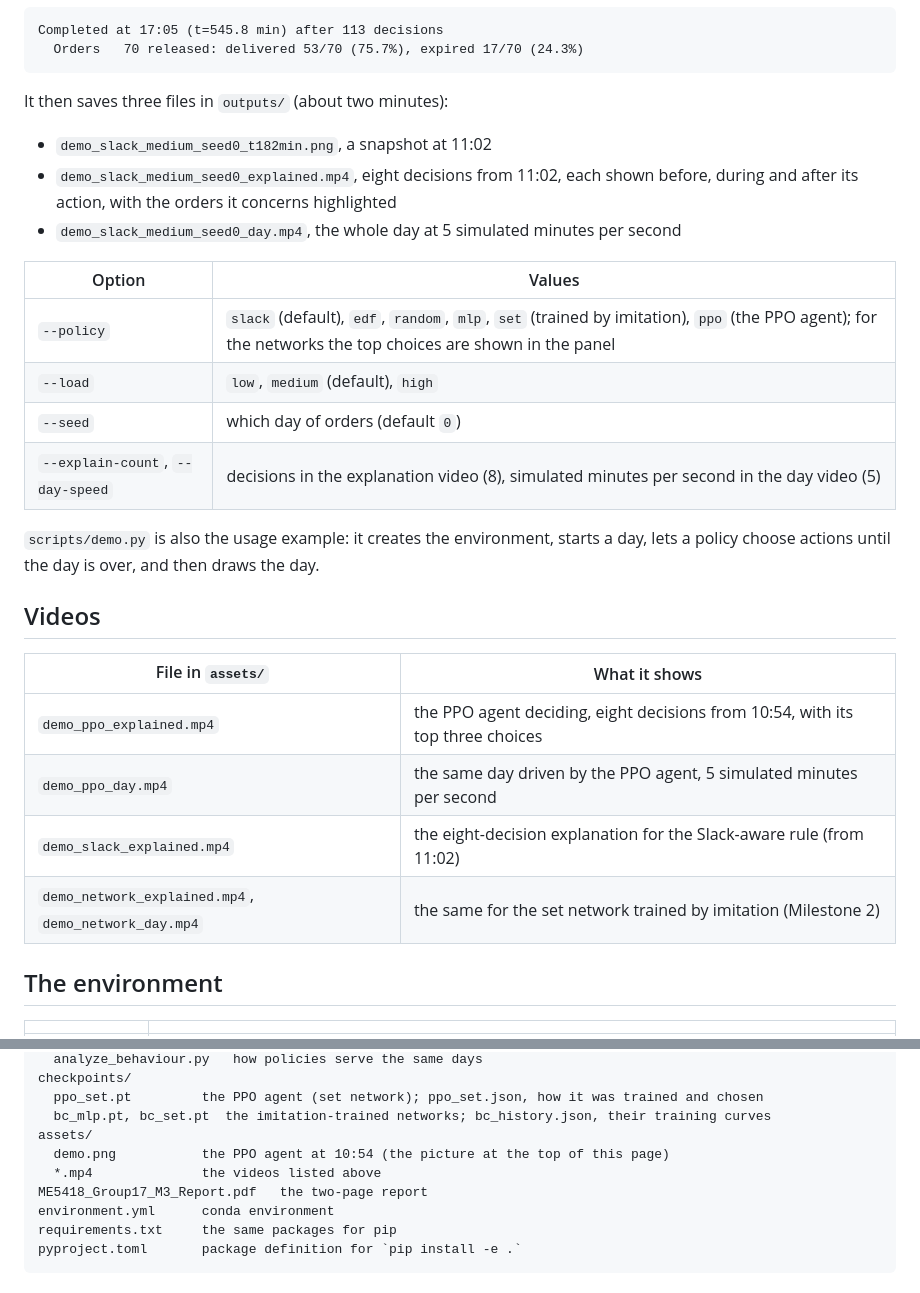
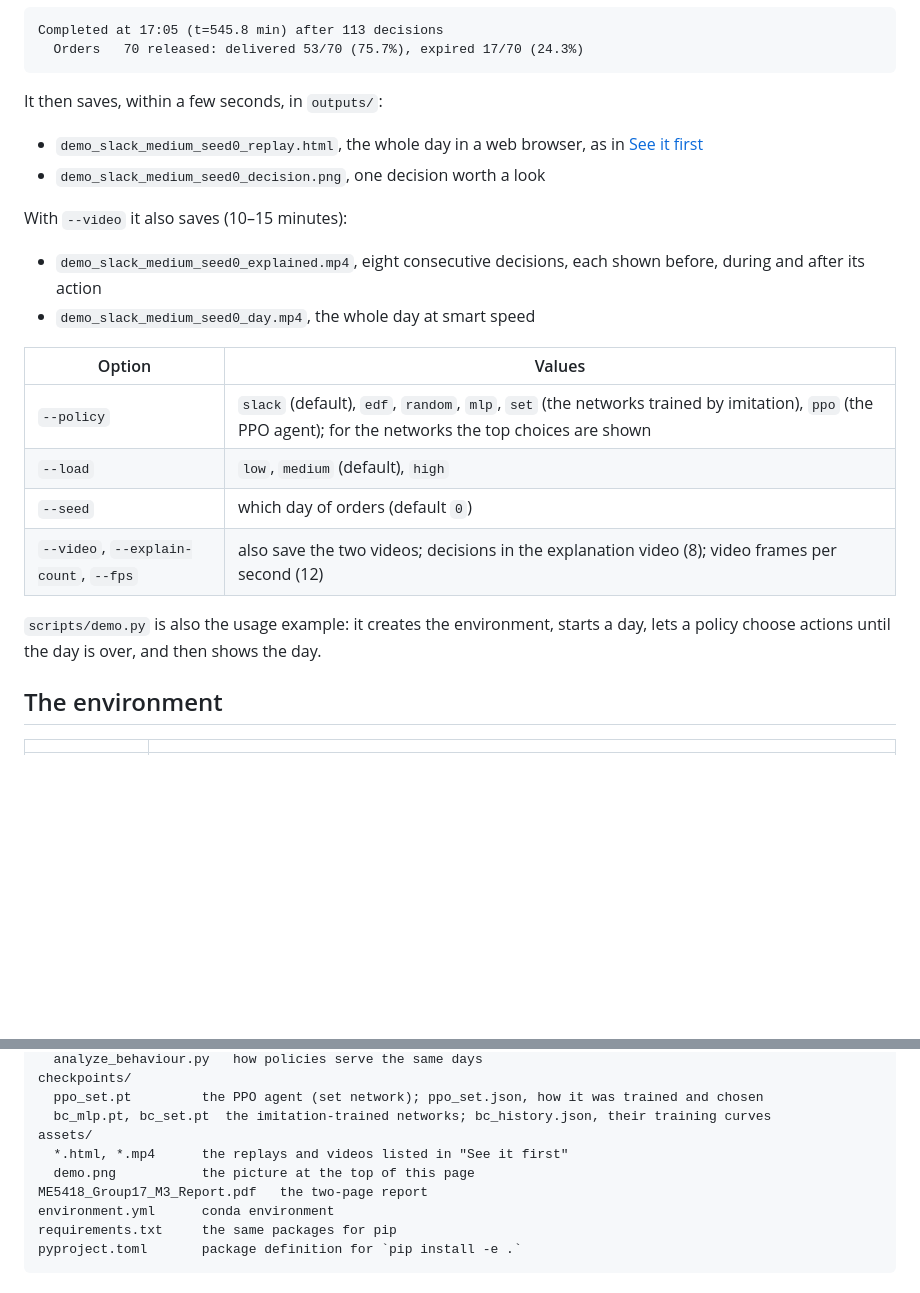
Before and after one commit to 64609534cjh-source/medical_uav, a Markdown page: README.md, 2 parts joined by grey strips. Drawn GitHub-style; blank space fills up the shorter version.

````diff
--- a/README.md
+++ b/README.md
@@ -142,31 +158,27 @@ Completed at 17:05 (t=545.8 min) after 113 decisions
   Orders   70 released: delivered 53/70 (75.7%), expired 17/70 (24.3%)
 ```
 
-It then saves three files in `outputs/` (about two minutes):
+It then saves, within a few seconds, in `outputs/`:
 
-- `demo_slack_medium_seed0_t182min.png`, a snapshot at 11:02
-- `demo_slack_medium_seed0_explained.mp4`, eight decisions from 11:02, each shown before, during
-  and after its action, with the orders it concerns highlighted
-- `demo_slack_medium_seed0_day.mp4`, the whole day at 5 simulated minutes per second
+- `demo_slack_medium_seed0_replay.html`, the whole day in a web browser, as in
+  [See it first](#see-it-first)
+- `demo_slack_medium_seed0_decision.png`, one decision worth a look
+
+With `--video` it also saves (10–15 minutes):
+
+- `demo_slack_medium_seed0_explained.mp4`, eight consecutive decisions, each shown before,
+  during and after its action
+- `demo_slack_medium_seed0_day.mp4`, the whole day at smart speed
 
 | Option | Values |
 |---|---|
-| `--policy` | `slack` (default), `edf`, `random`, `mlp`, `set` (trained by imitation), `ppo` (the PPO agent); for the networks the top choices are shown in the panel |
+| `--policy` | `slack` (default), `edf`, `random`, `mlp`, `set` (the networks trained by imitation), `ppo` (the PPO agent); for the networks the top choices are shown |
 | `--load` | `low`, `medium` (default), `high` |
 | `--seed` | which day of orders (default `0`) |
-| `--explain-count`, `--day-speed` | decisions in the explanation video (8), simulated minutes per second in the day video (5) |
+| `--video`, `--explain-count`, `--fps` | also save the two videos; decisions in the explanation video (8); video frames per second (12) |
 
 `scripts/demo.py` is also the usage example: it creates the environment, starts a day, lets a
-policy choose actions until the day is over, and then draws the day.
-
-## Videos
-
-| File in `assets/` | What it shows |
-|---|---|
-| `demo_ppo_explained.mp4` | the PPO agent deciding, eight decisions from 10:54, with its top three choices |
-| `demo_ppo_day.mp4` | the same day driven by the PPO agent, 5 simulated minutes per second |
-| `demo_slack_explained.mp4` | the eight-decision explanation for the Slack-aware rule (from 11:02) |
-| `demo_network_explained.mp4`, `demo_network_day.mp4` | the same for the set network trained by imitation (Milestone 2) |
+policy choose actions until the day is over, and then shows the day.
 
 ## The environment
 
@@ -244,8 +259,8 @@ checkpoints/
   ppo_set.pt         the PPO agent (set network); ppo_set.json, how it was trained and chosen
   bc_mlp.pt, bc_set.pt  the imitation-trained networks; bc_history.json, their training curves
 assets/
-  demo.png           the PPO agent at 10:54 (the picture at the top of this page)
-  *.mp4              the videos listed above
+  *.html, *.mp4      the replays and videos listed in "See it first"
+  demo.png           the picture at the top of this page
 ME5418_Group17_M3_Report.pdf   the two-page report
 environment.yml      conda environment
 requirements.txt     the same packages for pip
````
Also changed, not shown: other parts of README.md (+24 -5 lines), assets/demo.png, 5 other files.
